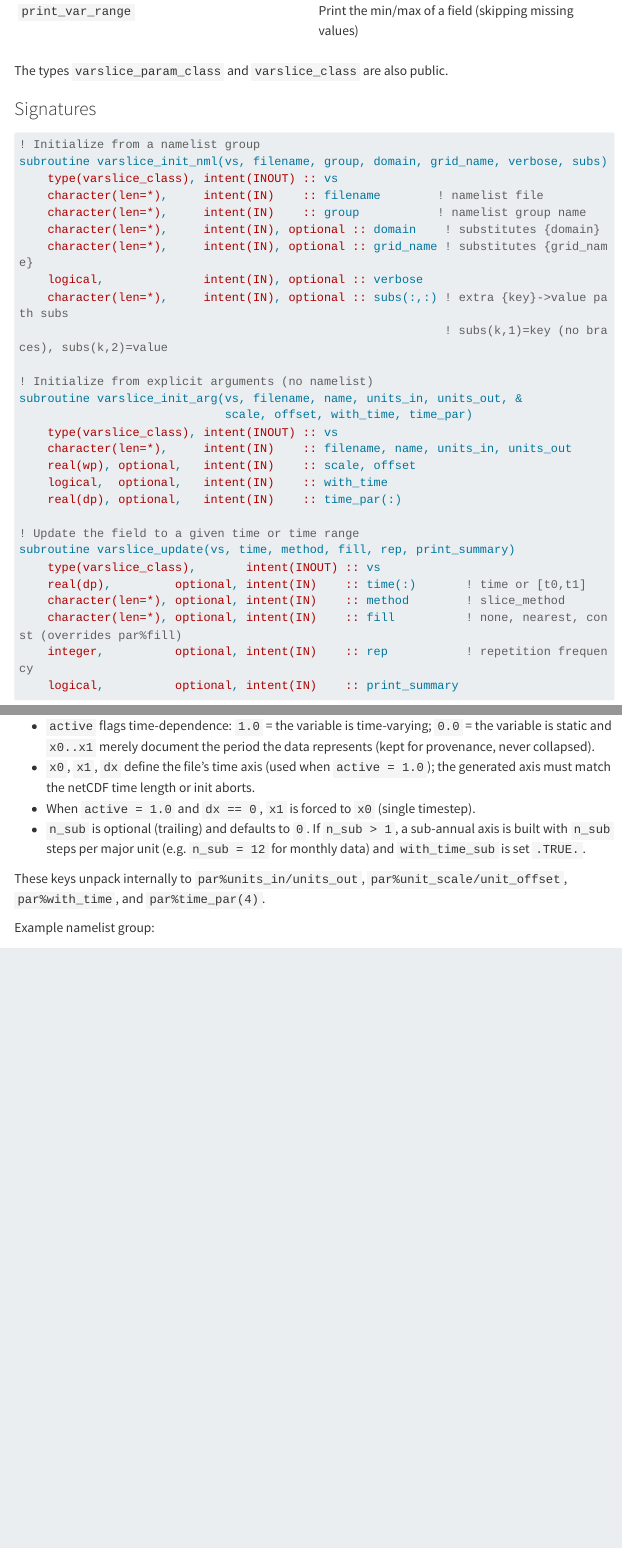
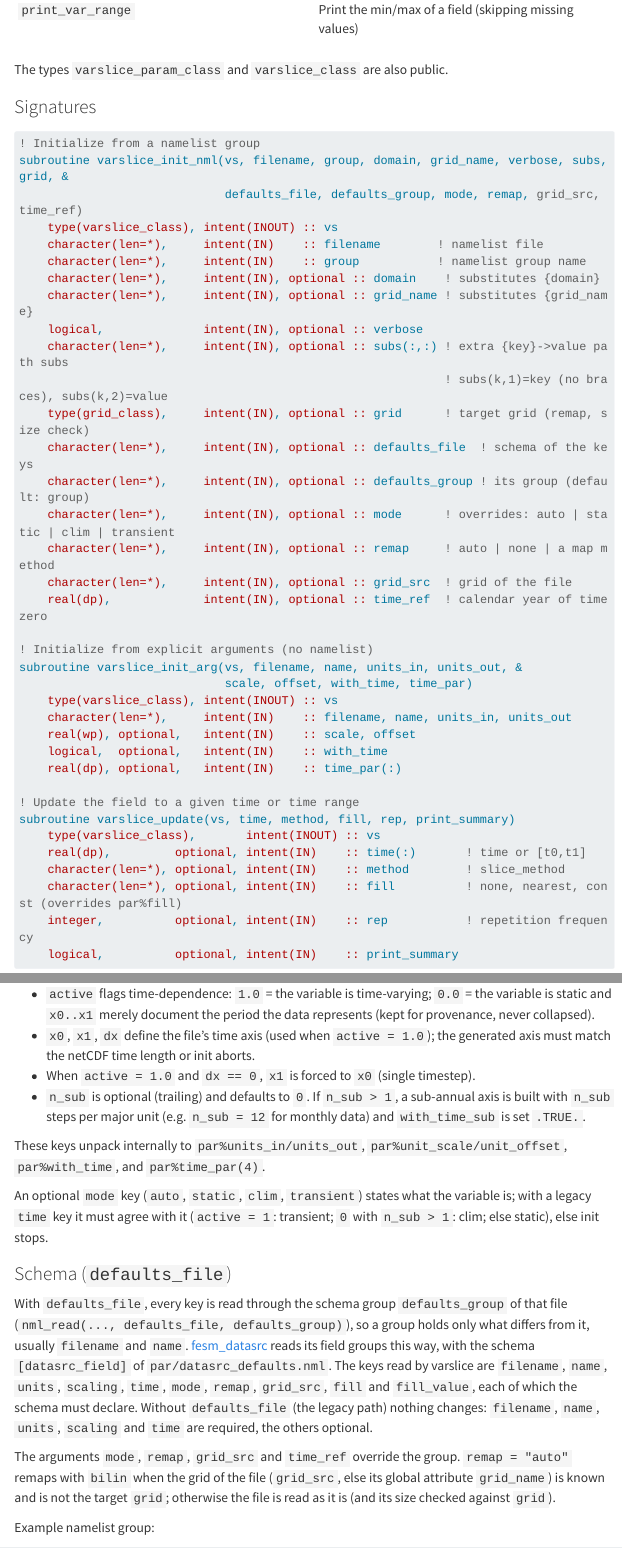
Before and after one commit to fesmc/fesm-utils, a Quarto document (docs/packages/varslice.qmd): the page in a window 1100 px wide, from 2750 px down before the commit and from 2900 px down after it, so that both start at the same text, and a second part further down, joined at a grey line. Rendered offline with R 4.5, knitr and Pandoc in place of Quarto, with nearby package versions; menus at the side of the page are left out; long lines of code are wrapped.

Commit message:
varslice: read the group through a defaults schema (defaults_file, defaults_group) with argument overrides; legacy path unchanged

````diff
--- a/docs/packages/varslice.qmd
+++ b/docs/packages/varslice.qmd
@@ -90,7 +92,8 @@ The types `varslice_param_class` and `varslice_class` are also public.
 
 ```fortran
 ! Initialize from a namelist group
-subroutine varslice_init_nml(vs, filename, group, domain, grid_name, verbose, subs)
+subroutine varslice_init_nml(vs, filename, group, domain, grid_name, verbose, subs, grid, &
+                             defaults_file, defaults_group, mode, remap, grid_src, time_ref)
     type(varslice_class), intent(INOUT) :: vs
     character(len=*),     intent(IN)    :: filename        ! namelist file
     character(len=*),     intent(IN)    :: group           ! namelist group name
@@ -99,6 +102,13 @@ subroutine varslice_init_nml(vs, filename, group, domain, grid_name, verbose, su
     logical,              intent(IN), optional :: verbose
     character(len=*),     intent(IN), optional :: subs(:,:) ! extra {key}->value path subs
                                                             ! subs(k,1)=key (no braces), subs(k,2)=value
+    type(grid_class),     intent(IN), optional :: grid      ! target grid (remap, size check)
+    character(len=*),     intent(IN), optional :: defaults_file  ! schema of the keys
+    character(len=*),     intent(IN), optional :: defaults_group ! its group (default: group)
+    character(len=*),     intent(IN), optional :: mode      ! overrides: auto | static | clim | transient
+    character(len=*),     intent(IN), optional :: remap     ! auto | none | a map method
+    character(len=*),     intent(IN), optional :: grid_src  ! grid of the file
+    real(dp),             intent(IN), optional :: time_ref  ! calendar year of time zero
 
 ! Initialize from explicit arguments (no namelist)
 subroutine varslice_init_arg(vs, filename, name, units_in, units_out, &
@@ -184,6 +194,27 @@ Notes on `time = [active, x0, x1, dx, n_sub]`:
 These keys unpack internally to `par%units_in/units_out`,
 `par%unit_scale/unit_offset`, `par%with_time`, and `par%time_par(4)`.
 
+An optional `mode` key (`auto`, `static`, `clim`, `transient`) states what the
+variable is; with a legacy `time` key it must agree with it (`active = 1`:
+transient; `0` with `n_sub > 1`: clim; else static), else init stops.
+
+### Schema (`defaults_file`)
+
+With `defaults_file`, every key is read through the schema group
+`defaults_group` of that file (`nml_read(..., defaults_file, defaults_group)`),
+so a group holds only what differs from it, usually `filename` and `name`.
+[fesm_datasrc](datasrc.qmd) reads its field groups this way, with the schema
+`[datasrc_field]` of `par/datasrc_defaults.nml`. The keys read by varslice are
+`filename`, `name`, `units`, `scaling`, `time`, `mode`, `remap`, `grid_src`,
+`fill` and `fill_value`, each of which the schema must declare. Without
+`defaults_file` (the legacy path) nothing changes: `filename`, `name`, `units`,
+`scaling` and `time` are required, the others optional.
+
+The arguments `mode`, `remap`, `grid_src` and `time_ref` override the group.
+`remap = "auto"` remaps with `bilin` when the grid of the file (`grid_src`, else
+its global attribute `grid_name`) is known and is not the target `grid`;
+otherwise the file is read as it is (and its size checked against `grid`).
+
 Example namelist group:
 
 ```fortran
````
Also changed, not shown: CHANGELOG.md, docs/packages/varslice.qmd (2 more changed lines), 6 other files.
